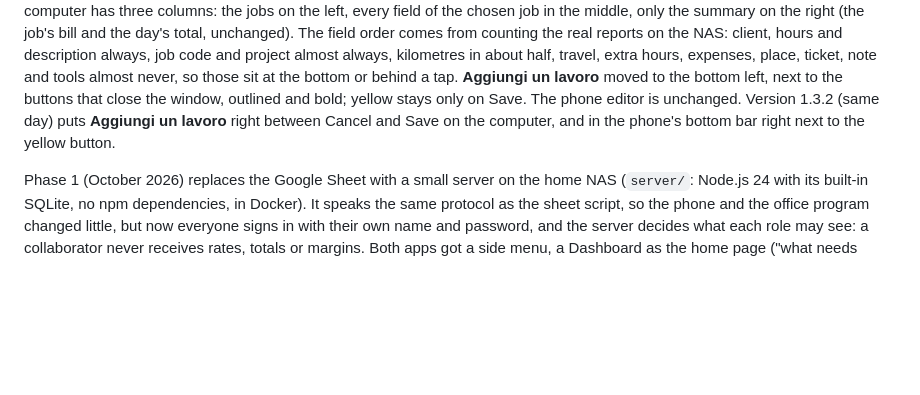
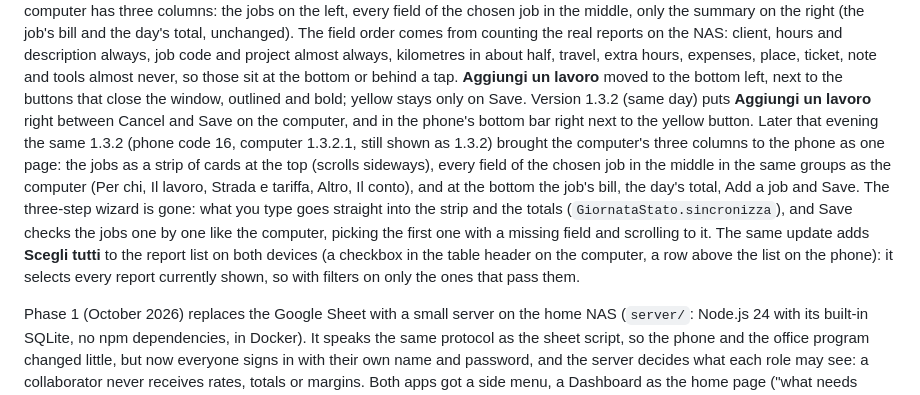
Before and after one commit to postagaspa-star/wisper, a Markdown page: README.md, the part around the change. Drawn GitHub-style; blank space fills up the shorter version.

```diff
--- a/README.md
+++ b/README.md
@@ -68,9 +68,16 @@ the chosen job in the middle, only the summary on the right (the job's bill and
 order comes from counting the real reports on the NAS: client, hours and description always, job code and project
 almost always, kilometres in about half, travel, extra hours, expenses, place, ticket, note and tools almost never, so
 those sit at the bottom or behind a tap. **Aggiungi un lavoro** moved to the bottom left, next to the buttons that
-close the window, outlined and bold; yellow stays only on Save. The phone editor is unchanged. Version 1.3.2 (same day)
-puts **Aggiungi un lavoro** right between Cancel and Save on the computer, and in the phone's bottom bar right next to
-the yellow button.
+close the window, outlined and bold; yellow stays only on Save. Version 1.3.2 (same day) puts **Aggiungi un lavoro**
+right between Cancel and Save on the computer, and in the phone's bottom bar right next to the yellow button. Later that
+evening the same 1.3.2 (phone code 16, computer 1.3.2.1, still shown as 1.3.2) brought the computer's three columns to
+the phone as one page: the jobs as a strip of cards at the top (scrolls sideways), every field of the chosen job in the
+middle in the same groups as the computer (Per chi, Il lavoro, Strada e tariffa, Altro, Il conto), and at the bottom
+the job's bill, the day's total, Add a job and Save. The three-step wizard is gone: what you type goes straight into
+the strip and the totals (`GiornataStato.sincronizza`), and Save checks the jobs one by one like the computer, picking
+the first one with a missing field and scrolling to it. The same update adds **Scegli tutti** to the report list on
+both devices (a checkbox in the table header on the computer, a row above the list on the phone): it selects every
+report currently shown, so with filters on only the ones that pass them.
 
 Phase 1 (October 2026) replaces the Google Sheet with a small server on
 the home NAS (`server/`: Node.js 24 with its built-in SQLite, no npm dependencies, in
```
Also changed, not shown: DIARIO.md (+50 -17 lines), docs/diario/2026-11-11-pagina-unica-telefono-scuro.png (added), docs/diario/2026-11-11-pagina-unica-telefono.png (added), docs/diario/2026-11-11-scegli-tutti-computer.png (added), docs/diario/2026-11-11-scegli-tutti-telefono.png (added), 13 other files.
